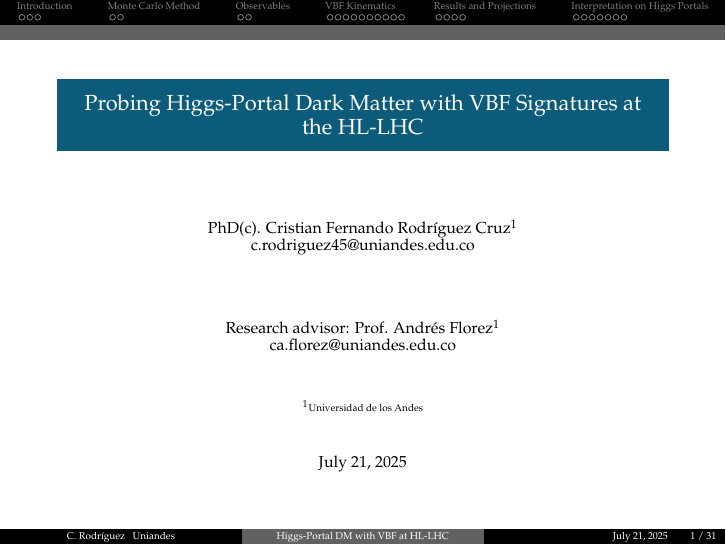
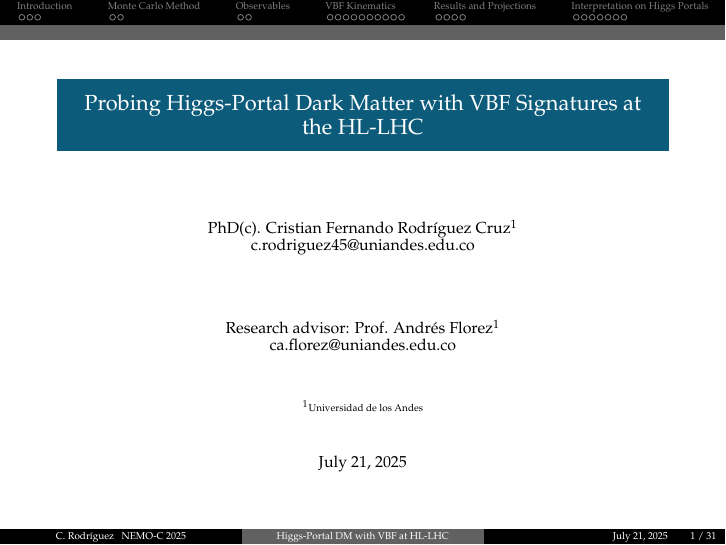
Before and after one commit to cfrc2694/Pheno_DM, LaTeX slides (HiggsPortals/2025_Nemoc/slides.tex): page 1 of 35. Compiled offline with pdfLaTeX.

Commit message:
Update institute information in slides: change to NEMO-C 2025

```diff
--- a/HiggsPortals/2025_Nemoc/slides.tex
+++ b/HiggsPortals/2025_Nemoc/slides.tex
@@ -46,7 +46,7 @@
     \vspace{1em}
 }
 
-\institute[Uniandes]{\inst{1} Universidad de los Andes\and
+\institute[NEMO-C 2025]{\inst{1} Universidad de los Andes\and
 % \inst{2} Pontificia Universidad Católica del Perú
 }
 \date{\today}
```
Also changed, not shown: HiggsPortals/2025_Nemoc/slides.pdf.
